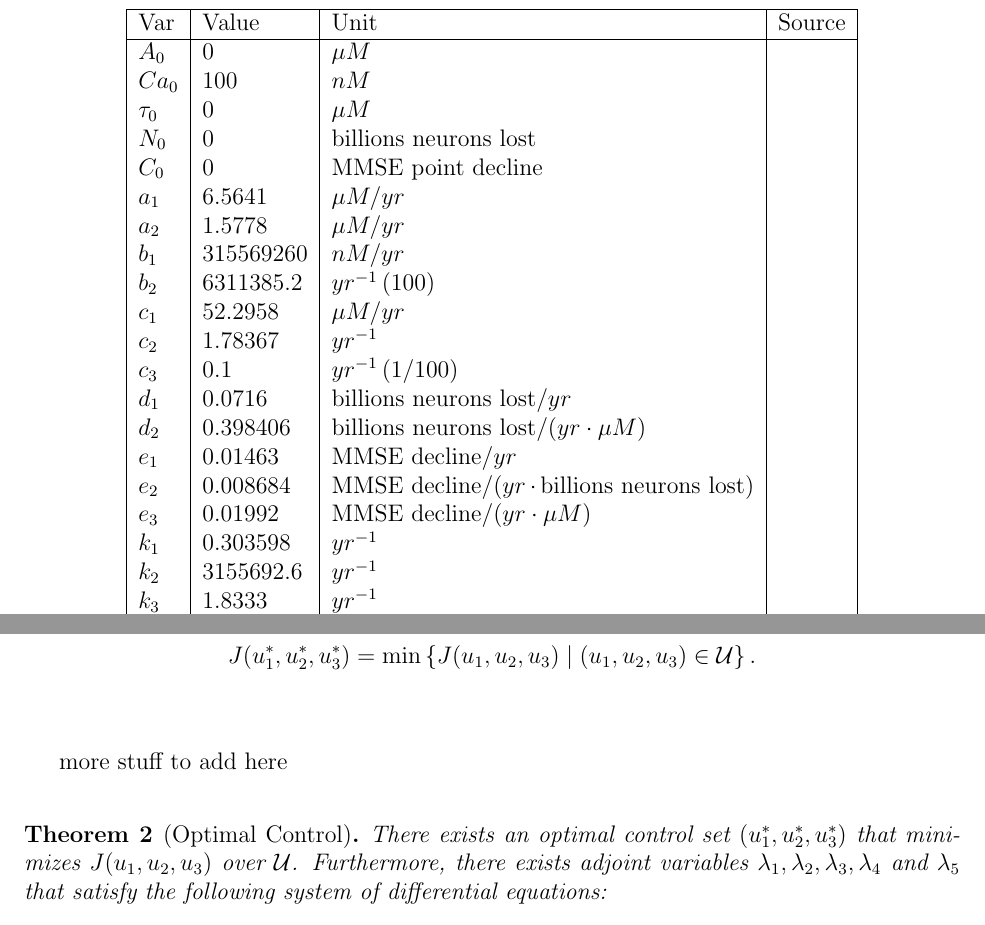
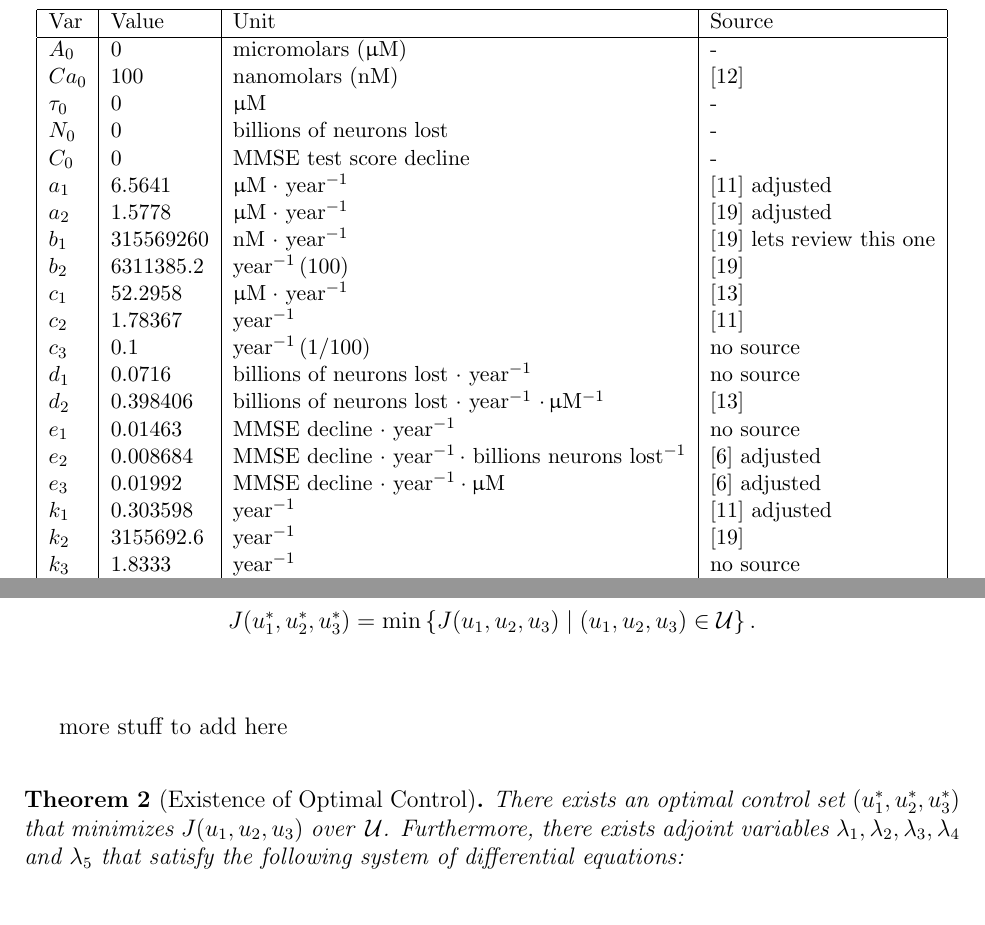
Before and after one commit to Winthrop-MATH-Alzheimers-ADAPT-SC26/Alzheimers-Research, a LaTeX document (tex/manuscript/manuscript.tex): two parts of pages 6 and 9 of 11, joined at a grey line, cut so that both start at the same text. Compiled offline with pdfLaTeX.

Commit message:
add sources and units for parameters

```diff
--- a/tex/manuscript/manuscript.tex
+++ b/tex/manuscript/manuscript.tex
@@ -8,6 +8,7 @@
 \usepackage{amssymb}
 \usepackage{amsthm} % for theorem style environments for question and answers for readablity
 \usepackage{titlesec}
+\usepackage{upgreek} % non italicized greek letters
 \usepackage[backend=biber, style=numeric]{biblatex}
 \addbibresource{biblio.bib}
 % Customize section font size
@@ -197,28 +198,29 @@ params in Table~\ref{tab:params1}. need elaboration and characterizations
 
 \begin{table}[h]
     \centering
+    \small
     \begin{tabular}{|l|l|l|l|}
         \hline
         Var & Value & Unit & Source \\
         \hline
-        $A_0$ & 0 & $\mu M$ &   \\
-        $Ca_0$ & 100 & $nM$ &  \\
-        $\tau_0$ & $0$& $\mu M$ &   \\
-        $N_0$ & 0 & billions neurons lost &  \\
-        $C_0$ & 0 & MMSE point decline &  \\
-        $a _{1}$ & 6.5641 & $\mu M/yr$ & \\
-        $a _{2}$ & 1.5778 & $\mu M/yr$ & \\
-        $b _{1}$ & 315569260 & $nM/yr$ & \\
-        $b _{2}$ & 6311385.2 & $yr ^{-1} \, (100)$ & \\
-        $c _{1}$ & 52.2958 & $\mu M / yr$ & \\
-        $c _{2}$ & 1.78367 & $yr ^{-1}$ & \\
-        $c _{3}$ & 0.1 & $yr^{-1} \, (1/100)$ & \\
-        $d _{1}$ & 0.0716 & billions neurons lost$/yr$ & \\
-        $d _{2}$ & 0.398406 & billions neurons lost$/(yr \cdot \mu M)$ & \\
-        $e _{1}$ & 0.01463 & MMSE decline$/yr$ & \\
-        $e _{2}$ & 0.008684 & MMSE decline$/ (yr \, \cdot \, $billions neurons lost$)$ & \\
-        $e _{3}$ & 0.01992 & MMSE decline$/ (yr \cdot \mu M)$ & \\
-        $k _{1}$ & 0.303598 & $yr ^{-1}$ & \\
-        $k _{2}$ & 3155692.6 & $yr ^{-1}$ & \\
-        $k _{3}$ & 1.8333 & $yr^{-1}$ & \\
-        $k _{4}$ & 0.3588 & $yr^{-1}$ & \\
+        $A_0$ & 0 & micromolars $(\upmu \mathrm M)$ & -  \\
+        $Ca_0$ & 100 & nanomolars (nM) & \cite{matikainen2021physiology} \\
+        $\tau_0$ & $0$& $\upmu \mathrm M$ & -  \\
+        $N_0$ & 0 & billions of neurons lost & - \\
+        $C_0$ & 0 & MMSE test score decline & - \\
+        $a _{1}$ & 6.5641 & $\upmu \mathrm M \; \cdot$ year$^{-1}$ & \cite{maji2026quantifying} adjusted \\
+        $a _{2}$ & 1.5778 & $\upmu \mathrm M \; \cdot$ year$^{-1}$ & \cite{zhang2020mathematical} adjusted \\
+        $b _{1}$ & 315569260 & nM $\cdot$ year$^{-1}$ & \cite{zhang2020mathematical} lets review this one \\
+        $b _{2}$ & 6311385.2 & year$^{-1} \, (100)$ & \cite{zhang2020mathematical} \\
+        $c _{1}$ & 52.2958 & $\upmu \mathrm M \; \cdot$ year$^{-1}$ & \cite{moravveji2025sensitivity} \\
+        $c _{2}$ & 1.78367 & year$^{-1}$ & \cite{maji2026quantifying} \\
+        $c _{3}$ & 0.1 & year$^{-1} \, (1/100)$ & no source \\
+        $d _{1}$ & 0.0716 & billions of neurons lost $\cdot$ year$^{-1}$ & no source \\
+        $d _{2}$ & 0.398406 & billions of neurons lost $\cdot$ year$^{-1}$ $\cdot \, \upmu \mathrm M ^{-1}$  & \cite{moravveji2025sensitivity} \\
+        $e _{1}$ & 0.01463 & MMSE decline $\cdot$ year$^{-1}$ & no source \\
+        $e _{2}$ & 0.008684 & MMSE decline $\cdot$ year$^{-1} \, \cdot $ billions neurons lost$^{-1}$ & \cite{hao2022optimal} adjusted \\
+        $e _{3}$ & 0.01992 & MMSE decline $\cdot$ year$^{-1} \cdot \upmu \mathrm M$ & \cite{hao2022optimal} adjusted \\
+        $k _{1}$ & 0.303598 & year$^{-1}$ & \cite{maji2026quantifying} adjusted \\
+        $k _{2}$ & 3155692.6 & year$^{-1}$ & \cite{zhang2020mathematical} \\
+        $k _{3}$ & 1.8333 & year$^{-1}$ & no source \\
+        $k _{4}$ & 0.3588 & year$^{-1}$ & no source (?) \\
@@ -300,8 +302,8 @@ The Hamiltonian includes the cost function as described in Equation~\eqref{eq:ob
 
 more stuff to add here \bigskip
 
-\begin{thm}[Optimal Control]
-    There exists an optimal control set $(u_1^*, u_2^*, u_3^*)$ that minimizes $J(u_1, u_2, u_3)$ over $\mathcal U$. Furthermore, there exists adjoint variables $\lambda_1, \lambda_2, \lambda_3, \lambda_4$ and $\lambda_5$ that satisfy the following system of differential equations:
+\begin{thm}[Existence of Optimal Control]
+    There exists an optimal control set $(u_1^*, u_2^*, u_3^*)$ that minimizes $J(u_1, u_2, u_3)$ over $\,\mathcal U$. Furthermore, there exists adjoint variables $\lambda_1, \lambda_2, \lambda_3, \lambda_4$ and $\lambda_5$ that satisfy the following system of differential equations:
 
     \begin{equation*}
     \label{eq:adjoints}
```
Also changed, not shown: tex/manuscript/biblio.bib (+19 -0 lines), tex/manuscript/manuscript.pdf, tex/manuscript/manuscript.tex (12 more changed lines).
